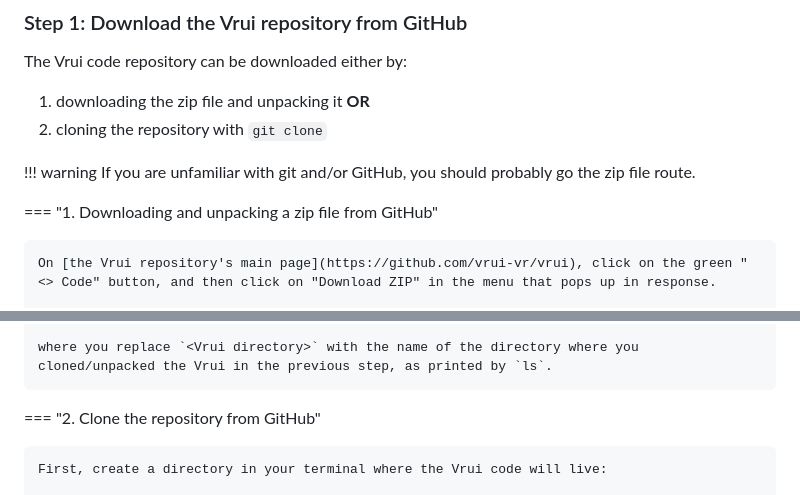
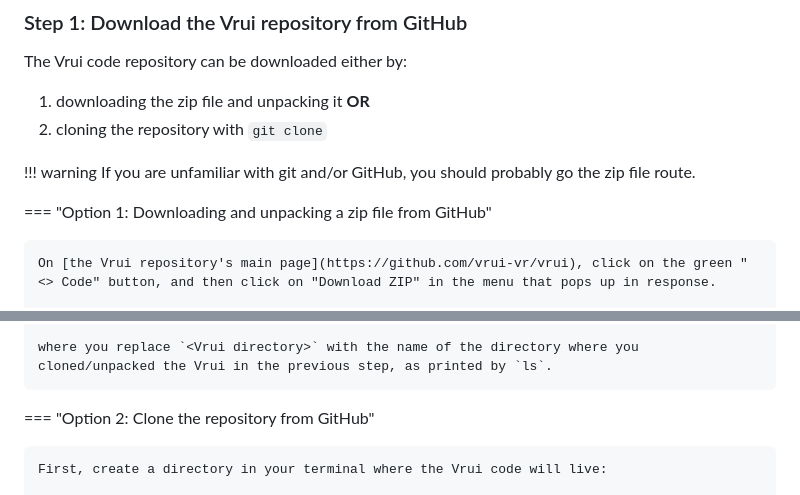
Before and after one commit to vrui-vr/vrui, a Markdown page: docs/installation/index.md, 2 parts joined by grey strips. Rendered like a GitHub page.

Commit message:
edit wording in tab titles

```diff
--- a/docs/installation/index.md
+++ b/docs/installation/index.md
@@ -28,7 +28,7 @@ The Vrui code repository can be downloaded either by:
 !!! warning
     If you are unfamiliar with git and/or GitHub, you should probably go the zip file route.
 
-=== "1. Downloading and unpacking a zip file from GitHub"
+=== "Option 1: Downloading and unpacking a zip file from GitHub"
 
     On [the Vrui repository's main page](https://github.com/vrui-vr/vrui), click on the green "<> Code" button, and then click on "Download ZIP" in the menu that pops up in response.
 
@@ -70,7 +70,7 @@ The Vrui code repository can be downloaded either by:
 
     where you replace `<Vrui directory>` with the name of the directory where you cloned/unpacked the Vrui in the previous step, as printed by `ls`.
 
-=== "2. Clone the repository from GitHub"
+=== "Option 2: Clone the repository from GitHub"
 
     First, create a directory in your terminal where the Vrui code will live:
 
```
